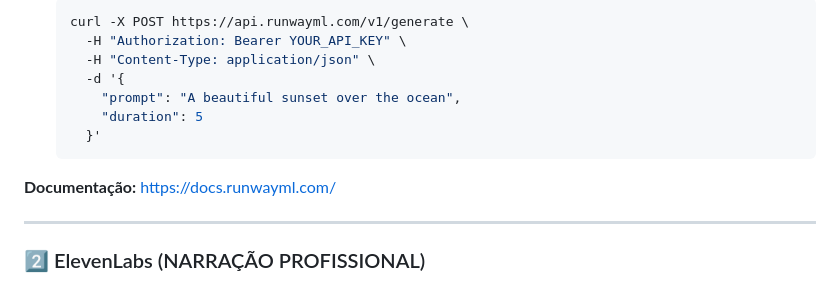
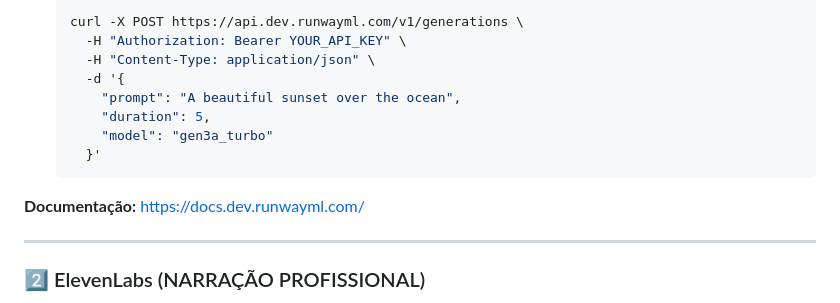
Before and after one commit to Peugcam/OMA.AI, a Markdown page: SETUP_APIS_RUNWAY.md, the part around one of its changes. GitHub-like rendering.

````diff
--- a/SETUP_APIS_RUNWAY.md
+++ b/SETUP_APIS_RUNWAY.md
@@ -49,14 +80,15 @@
    ```bash
-   curl -X POST https://api.runwayml.com/v1/generate \
+   curl -X POST https://api.dev.runwayml.com/v1/generations \
      -H "Authorization: Bearer YOUR_API_KEY" \
      -H "Content-Type: application/json" \
      -d '{
        "prompt": "A beautiful sunset over the ocean",
-       "duration": 5
+       "duration": 5,
+       "model": "gen3a_turbo"
      }'
    ```
 
-**Documentação:** https://docs.runwayml.com/
+**Documentação:** https://docs.dev.runwayml.com/
 
 ---
 
````
Also changed, not shown: other parts of SETUP_APIS_RUNWAY.md (+52 -21 lines).
